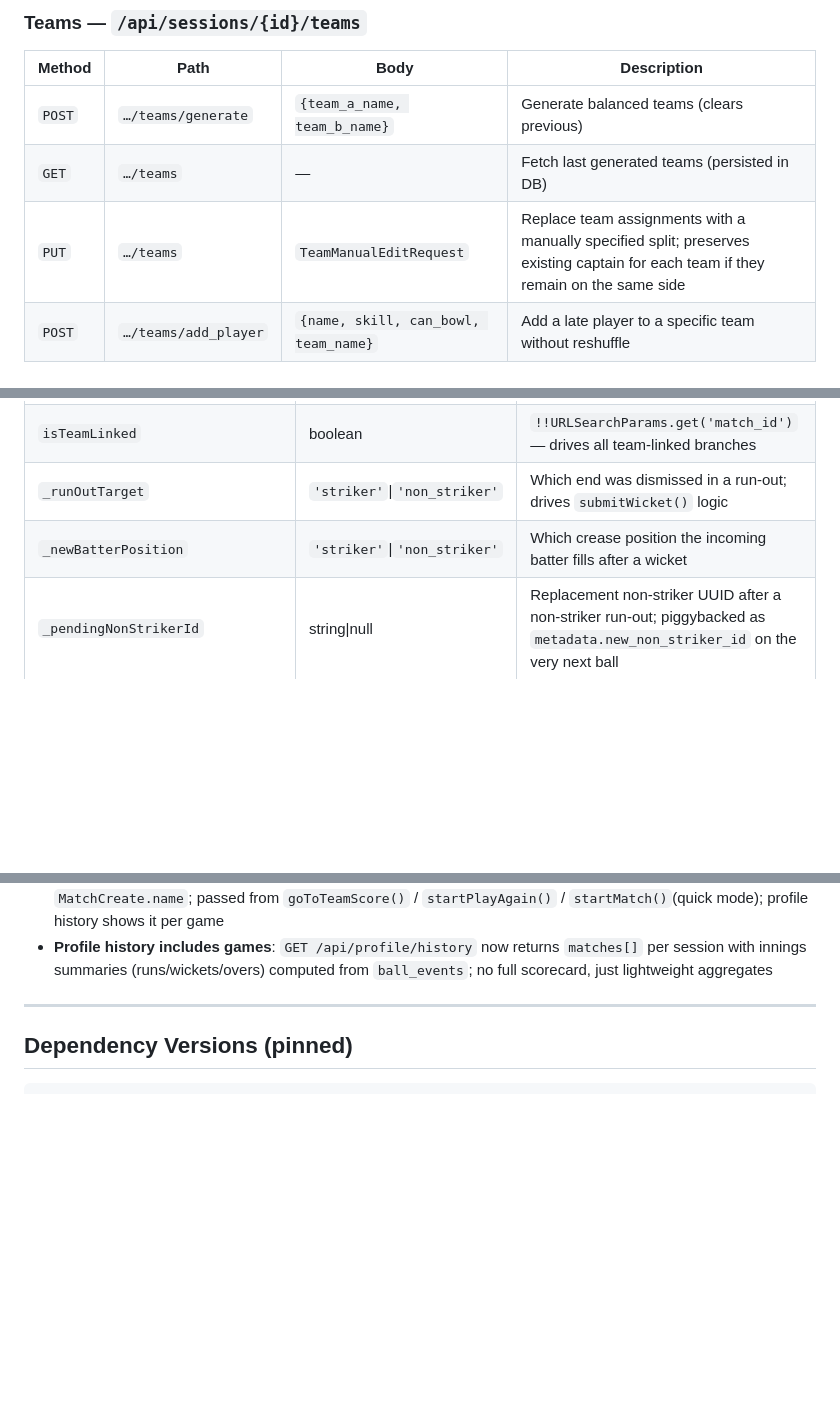
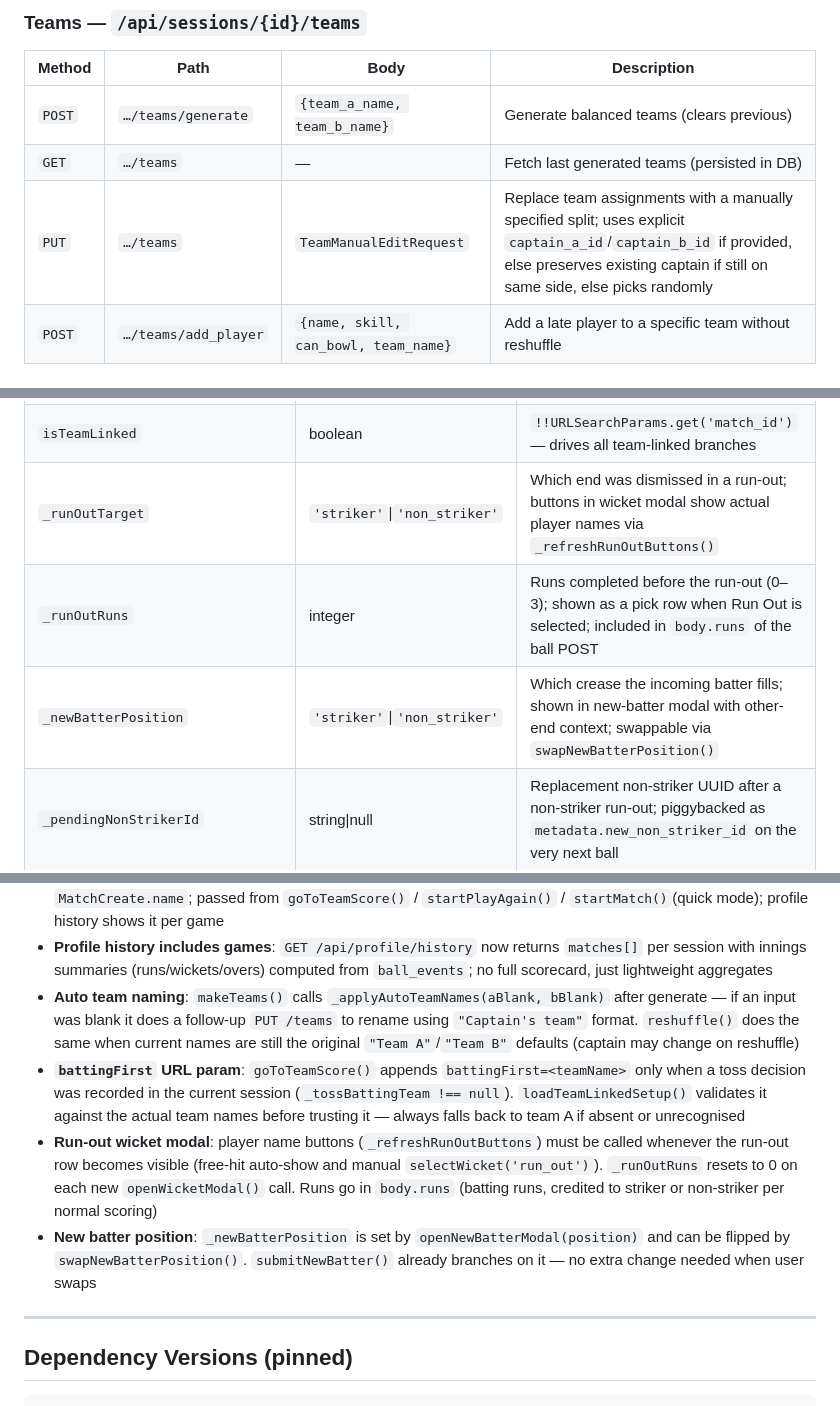
Before and after one commit to Kowshik46/cricket-app, a Markdown page: CLAUDE.md, 3 parts joined by grey strips. Drawn GitHub-style; blank space fills up the shorter version.

```diff
--- a/CLAUDE.md
+++ b/CLAUDE.md
@@ -371,7 +372,7 @@ Base path for all session-scoped endpoints: `/api/sessions/{session_id}`
 |--------|------|------|-------------|
 | `POST` | `…/teams/generate` | `{team_a_name, team_b_name}` | Generate balanced teams (clears previous) |
 | `GET` | `…/teams` | — | Fetch last generated teams (persisted in DB) |
-| `PUT` | `…/teams` | `TeamManualEditRequest` | Replace team assignments with a manually specified split; preserves existing captain for each team if they remain on the same side |
+| `PUT` | `…/teams` | `TeamManualEditRequest` | Replace team assignments with a manually specified split; uses explicit `captain_a_id`/`captain_b_id` if provided, else preserves existing captain if still on same side, else picks randomly |
 | `POST` | `…/teams/add_player` | `{name, skill, can_bowl, team_name}` | Add a late player to a specific team without reshuffle |
 
 ### Toss — `/api/sessions/{id}/toss`
@@ -602,8 +608,9 @@ To add a feature: edit the matching `.html` + `.css` + `.js` files. The PWA serv
 | `matchState.currentOverNumber` | integer | 0-indexed current over |
 | `matchState.pendingBatterId` | string\|null | Set after striker wicket modal; sent as `batter_id` on next ball |
 | `isTeamLinked` | boolean | `!!URLSearchParams.get('match_id')` — drives all team-linked branches |
-| `_runOutTarget` | `'striker'`\|`'non_striker'` | Which end was dismissed in a run-out; drives `submitWicket()` logic |
-| `_newBatterPosition` | `'striker'`\|`'non_striker'` | Which crease position the incoming batter fills after a wicket |
+| `_runOutTarget` | `'striker'`\|`'non_striker'` | Which end was dismissed in a run-out; buttons in wicket modal show actual player names via `_refreshRunOutButtons()` |
+| `_runOutRuns` | integer | Runs completed before the run-out (0–3); shown as a pick row when Run Out is selected; included in `body.runs` of the ball POST |
+| `_newBatterPosition` | `'striker'`\|`'non_striker'` | Which crease the incoming batter fills; shown in new-batter modal with other-end context; swappable via `swapNewBatterPosition()` |
 | `_pendingNonStrikerId` | string\|null | Replacement non-striker UUID after a non-striker run-out; piggybacked as `metadata.new_non_striker_id` on the very next ball |
 | `_openingPairSubmitting` | boolean | Guard flag preventing double-tap from submitting the Opening Pair modal twice (creates duplicate innings) |
 | `matchState._batTeamName` | string\|null | Name of team currently mapped to `battingTeamPlayers`; used by "Play Again" to decide whether to swap player arrays when changing which team bats first |
@@ -829,6 +838,10 @@ uvicorn app.main:app --host 0.0.0.0 --port 8000
 - **Play Again → Setup form**: `startPlayAgain` shows `viewSetup` (not scoring directly); for team-linked it pre-creates the match so `startMatch()` just patches rules; for quick mode it skips match creation (let `startMatch()` create it to avoid double-creation)
 - **Match name persistence**: `matches.name` stores the human-readable name; set at creation via `MatchCreate.name`; passed from `goToTeamScore()` / `startPlayAgain()` / `startMatch()`(quick mode); profile history shows it per game
 - **Profile history includes games**: `GET /api/profile/history` now returns `matches[]` per session with innings summaries (runs/wickets/overs) computed from `ball_events`; no full scorecard, just lightweight aggregates
+- **Auto team naming**: `makeTeams()` calls `_applyAutoTeamNames(aBlank, bBlank)` after generate — if an input was blank it does a follow-up `PUT /teams` to rename using `"Captain's team"` format. `reshuffle()` does the same when current names are still the original `"Team A"`/`"Team B"` defaults (captain may change on reshuffle)
+- **`battingFirst` URL param**: `goToTeamScore()` appends `battingFirst=<teamName>` only when a toss decision was recorded in the current session (`_tossBattingTeam !== null`). `loadTeamLinkedSetup()` validates it against the actual team names before trusting it — always falls back to team A if absent or unrecognised
+- **Run-out wicket modal**: player name buttons (`_refreshRunOutButtons`) must be called whenever the run-out row becomes visible (free-hit auto-show and manual `selectWicket('run_out')`). `_runOutRuns` resets to 0 on each new `openWicketModal()` call. Runs go in `body.runs` (batting runs, credited to striker or non-striker per normal scoring)
+- **New batter position**: `_newBatterPosition` is set by `openNewBatterModal(position)` and can be flipped by `swapNewBatterPosition()`. `submitNewBatter()` already branches on it — no extra change needed when user swaps
 
 ---
 
```
Also changed, not shown: other parts of CLAUDE.md (+19 -11 lines).
